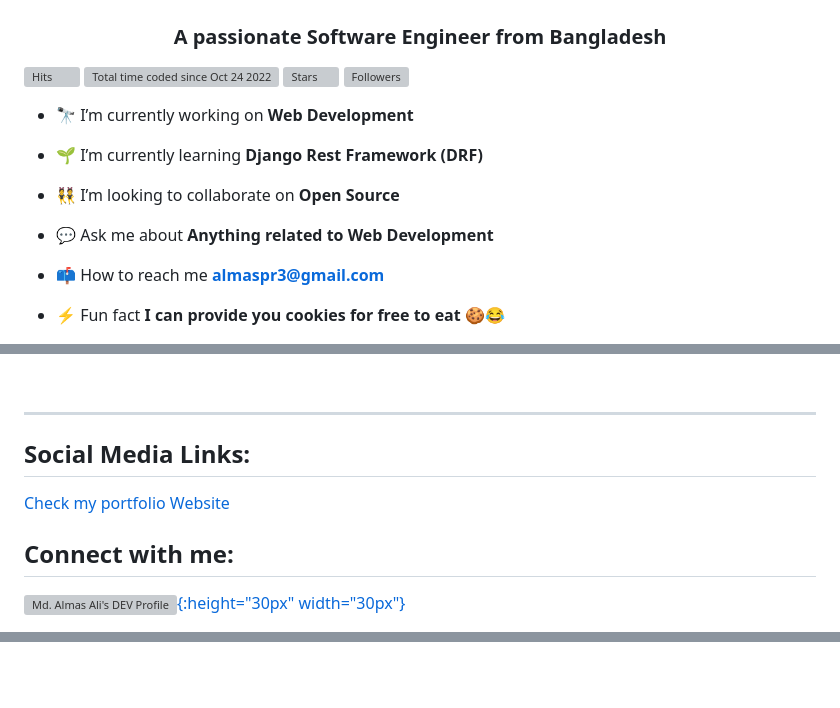
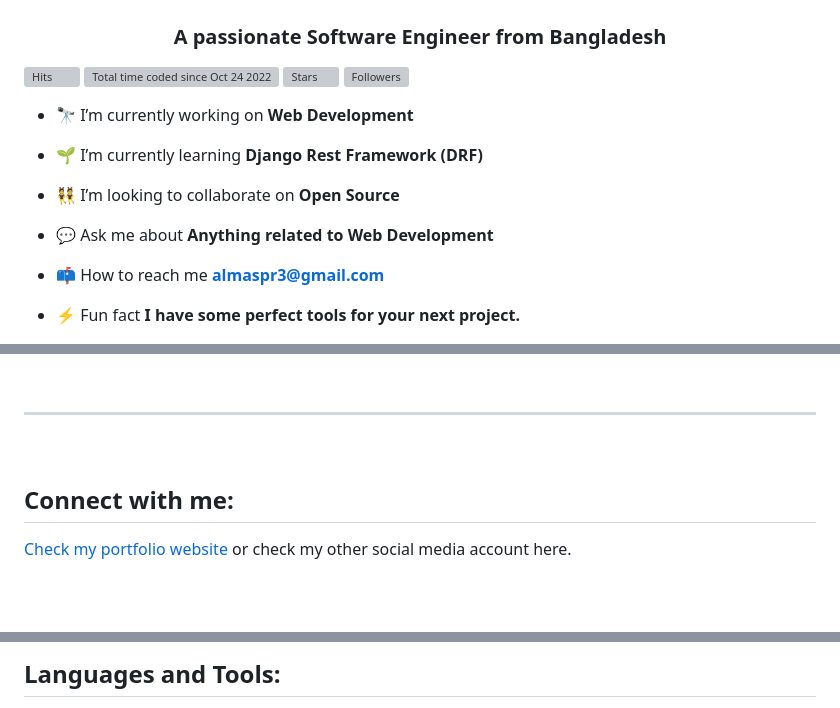
Before and after one commit to Almas-Ali/Almas-Ali, a Markdown page: README.md, 3 parts joined by grey strips. Rendered like a GitHub page; blank space fills up the shorter version; grey boxes are pictures that could not be loaded.

```diff
--- a/README.md
+++ b/README.md
@@ -5,8 +6,6 @@
 ![Total time coded since Oct 24 2022](https://wakatime.com/badge/user/168edf9f-71dc-49cc-bf77-592d9c9d4eed.svg)
 ![Stars](https://img.shields.io/github/stars/Almas-Ali?label=Stars&style=social)
 ![Followers](https://img.shields.io/github/followers/Almas-Ali?label=Followers&style=social)
-
-
 
 - 🔭 I’m currently working on **Web Development**
 
@@ -18,5 +17,5 @@
 
 - 📫 How to reach me **almaspr3@gmail.com**
 
-- ⚡ Fun fact **I can provide you cookies for free to eat 🍪😂**
+- ⚡ Fun fact **I have some perfect tools for your next project.**
 
@@ -31,13 +30,10 @@
 
 <br>
 <hr>
-
-## Social Media Links:
-
-[Check my portfolio Website](https://almasali.net "Almas Ali Portfolio")
+<br>
 
 ## Connect with me:
 
-[![Md. Almas Ali's DEV Profile](https://d2fltix0v2e0sb.cloudfront.net/dev-badge.svg "Devto"){:height="30px" width="30px"}](https://dev.to/almasali)
+[Check my portfolio website](https://almasali.net "Almas Ali Portfolio") or check my other social media account here.
 
 <a href="https://dev.to/almasali" class="main">
@@ -68,3 +72,3 @@ alt="digitalhelpbd.com/rss" height="30" width="40" /></a>
 
-</p>
+## Languages and Tools:
 
```
Also changed, not shown: other parts of README.md (+75 -82 lines).
